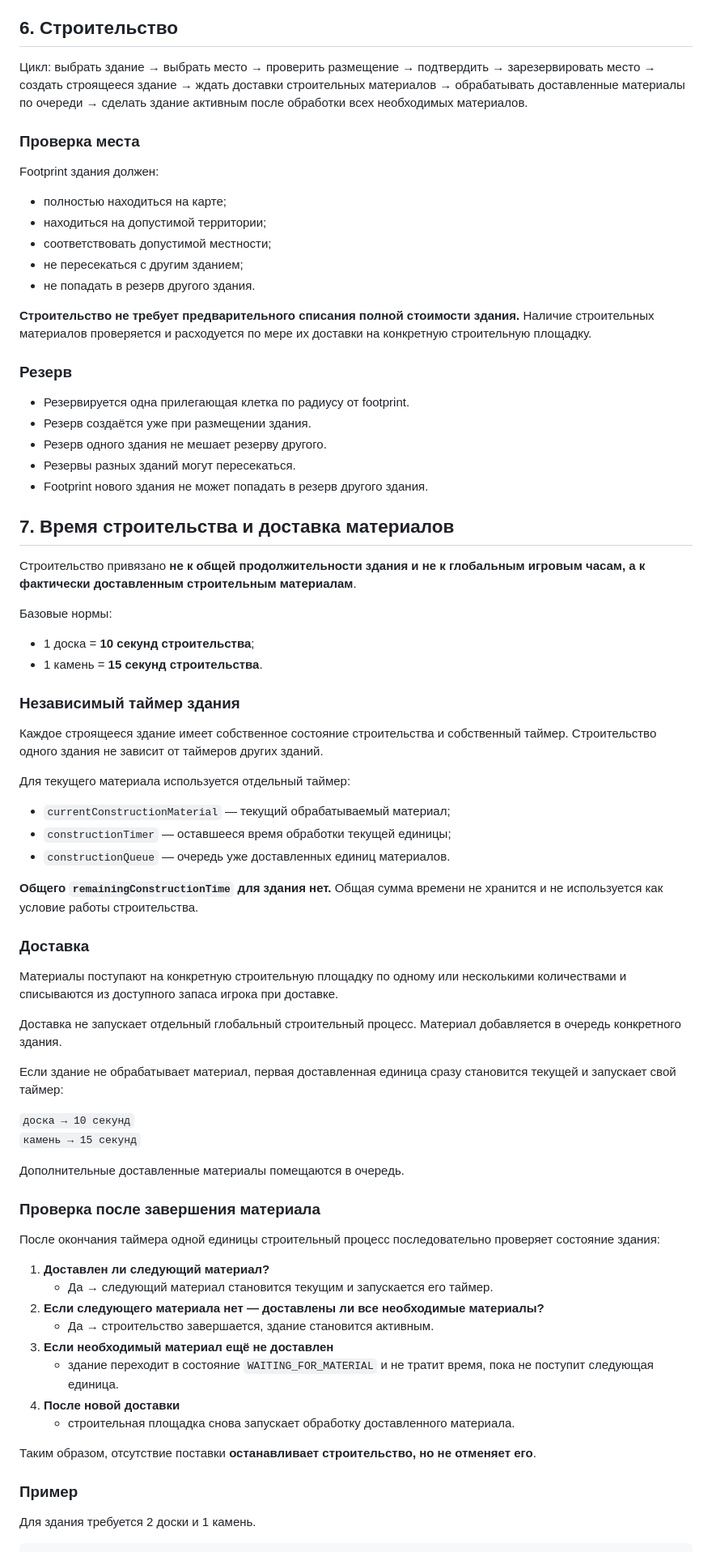
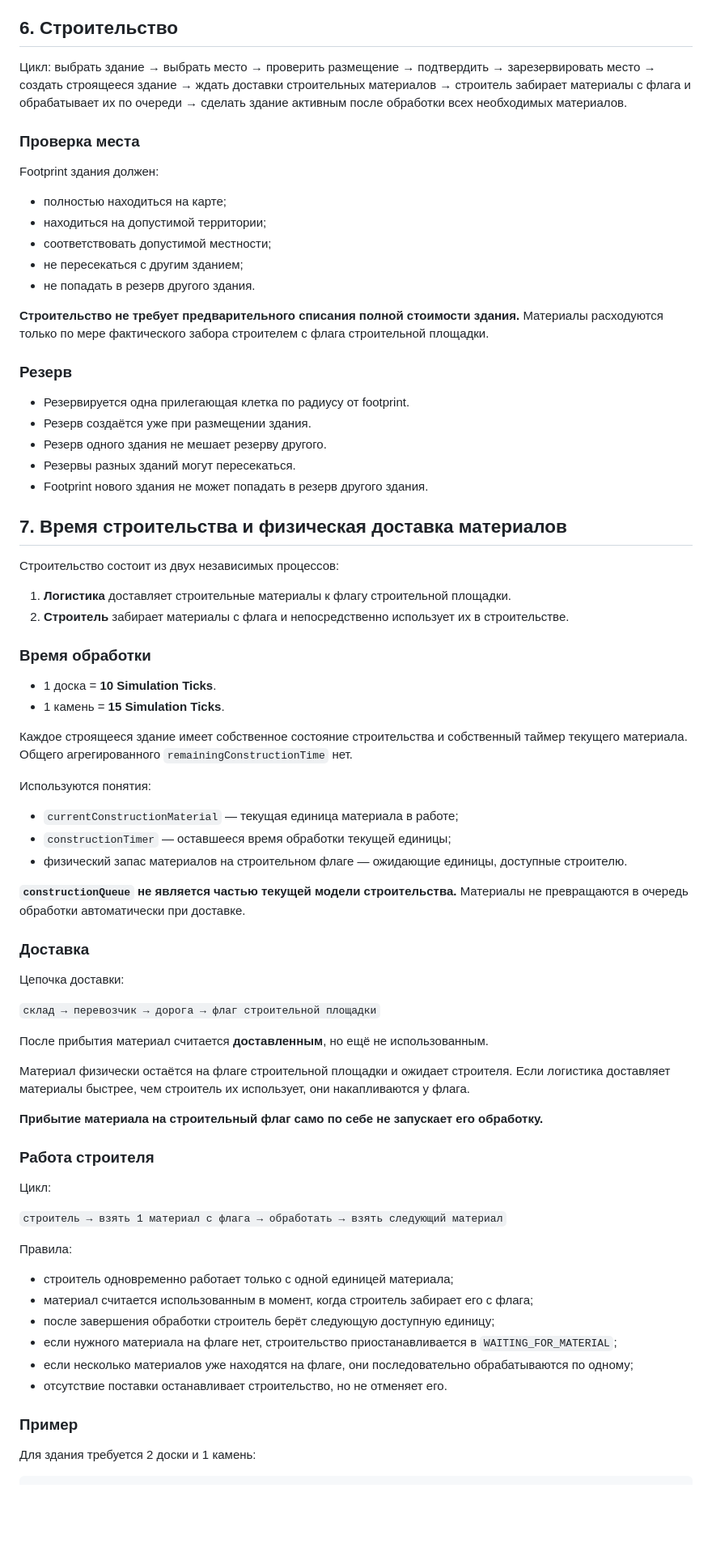
Before and after one commit to Emiristo/TerritorialGame, a Markdown page: docs/GAME_RULES.md, the part around one of its changes. Shown at 81% size. Rendered like a GitHub page; blank space fills up the shorter version.

Commit message:
docs: synchronize construction, influence and production rules

````diff
--- a/docs/GAME_RULES.md
+++ b/docs/GAME_RULES.md
@@ -46,7 +46,7 @@
 
 ## 6. Строительство
 
-Цикл: выбрать здание → выбрать место → проверить размещение → подтвердить → зарезервировать место → создать строящееся здание → ждать доставки строительных материалов → обрабатывать доставленные материалы по очереди → сделать здание активным после обработки всех необходимых материалов.
+Цикл: выбрать здание → выбрать место → проверить размещение → подтвердить → зарезервировать место → создать строящееся здание → ждать доставки строительных материалов → строитель забирает материалы с флага и обрабатывает их по очереди → сделать здание активным после обработки всех необходимых материалов.
 
 ### Проверка места
 
@@ -57,7 +57,7 @@ Footprint здания должен:
 - не пересекаться с другим зданием;
 - не попадать в резерв другого здания.
 
-**Строительство не требует предварительного списания полной стоимости здания.** Наличие строительных материалов проверяется и расходуется по мере их доставки на конкретную строительную площадку.
+**Строительство не требует предварительного списания полной стоимости здания.** Материалы расходуются только по мере фактического забора строителем с флага строительной площадки.
 
 ### Резерв
 
@@ -67,55 +67,55 @@ Footprint здания должен:
 - Резервы разных зданий могут пересекаться.
 - Footprint нового здания не может попадать в резерв другого здания.
 
-## 7. Время строительства и доставка материалов
+## 7. Время строительства и физическая доставка материалов
 
-Строительство привязано **не к общей продолжительности здания и не к глобальным игровым часам, а к фактически доставленным строительным материалам**.
+Строительство состоит из двух независимых процессов:
 
-Базовые нормы:
-- 1 доска = **10 секунд строительства**;
-- 1 камень = **15 секунд строительства**.
+1. **Логистика** доставляет строительные материалы к флагу строительной площадки.
+2. **Строитель** забирает материалы с флага и непосредственно использует их в строительстве.
 
-### Независимый таймер здания
+### Время обработки
 
-Каждое строящееся здание имеет собственное состояние строительства и собственный таймер. Строительство одного здания не зависит от таймеров других зданий.
+- 1 доска = **10 Simulation Ticks**.
+- 1 камень = **15 Simulation Ticks**.
 
-Для текущего материала используется отдельный таймер:
-- `currentConstructionMaterial` — текущий обрабатываемый материал;
+Каждое строящееся здание имеет собственное состояние строительства и собственный таймер текущего материала. Общего агрегированного `remainingConstructionTime` нет.
+
+Используются понятия:
+- `currentConstructionMaterial` — текущая единица материала в работе;
 - `constructionTimer` — оставшееся время обработки текущей единицы;
-- `constructionQueue` — очередь уже доставленных единиц материалов.
+- физический запас материалов на строительном флаге — ожидающие единицы, доступные строителю.
 
-**Общего `remainingConstructionTime` для здания нет.** Общая сумма времени не хранится и не используется как условие работы строительства.
+**`constructionQueue` не является частью текущей модели строительства.** Материалы не превращаются в очередь обработки автоматически при доставке.
 
 ### Доставка
 
-Материалы поступают на конкретную строительную площадку по одному или несколькими количествами и списываются из доступного запаса игрока при доставке.
+Цепочка доставки:
 
-Доставка не запускает отдельный глобальный строительный процесс. Материал добавляется в очередь конкретного здания.
+`склад → перевозчик → дорога → флаг строительной площадки`
 
-Если здание не обрабатывает материал, первая доставленная единица сразу становится текущей и запускает свой таймер:
+После прибытия материал считается **доставленным**, но ещё не использованным.
 
-`доска → 10 секунд`
-`камень → 15 секунд`
+Материал физически остаётся на флаге строительной площадки и ожидает строителя. Если логистика доставляет материалы быстрее, чем строитель их использует, они накапливаются у флага.
 
-Дополнительные доставленные материалы помещаются в очередь.
+**Прибытие материала на строительный флаг само по себе не запускает его обработку.**
 
-### Проверка после завершения материала
+### Работа строителя
 
-После окончания таймера одной единицы строительный процесс последовательно проверяет состояние здания:
+Цикл:
 
-1. **Доставлен ли следующий материал?**
-   - Да → следующий материал становится текущим и запускается его таймер.
-2. **Если следующего материала нет — доставлены ли все необходимые материалы?**
-   - Да → строительство завершается, здание становится активным.
-3. **Если необходимый материал ещё не доставлен**
-   - здание переходит в состояние `WAITING_FOR_MATERIAL` и не тратит время, пока не поступит следующая единица.
-4. **После новой доставки**
-   - строительная площадка снова запускает обработку доставленного материала.
+`строитель → взять 1 материал с флага → обработать → взять следующий материал`
 
-Таким образом, отсутствие поставки **останавливает строительство, но не отменяет его**.
+Правила:
+- строитель одновременно работает только с одной единицей материала;
+- материал считается использованным в момент, когда строитель забирает его с флага;
+- после завершения обработки строитель берёт следующую доступную единицу;
+- если нужного материала на флаге нет, строительство приостанавливается в `WAITING_FOR_MATERIAL`;
+- если несколько материалов уже находятся на флаге, они последовательно обрабатываются по одному;
+- отсутствие поставки останавливает строительство, но не отменяет его.
 
 ### Пример
 
-Для здания требуется 2 доски и 1 камень.
+Для здания требуется 2 доски и 1 камень:
 
 ```text
````
Also changed, not shown: other parts of docs/GAME_RULES.md (+81 -63 lines).
